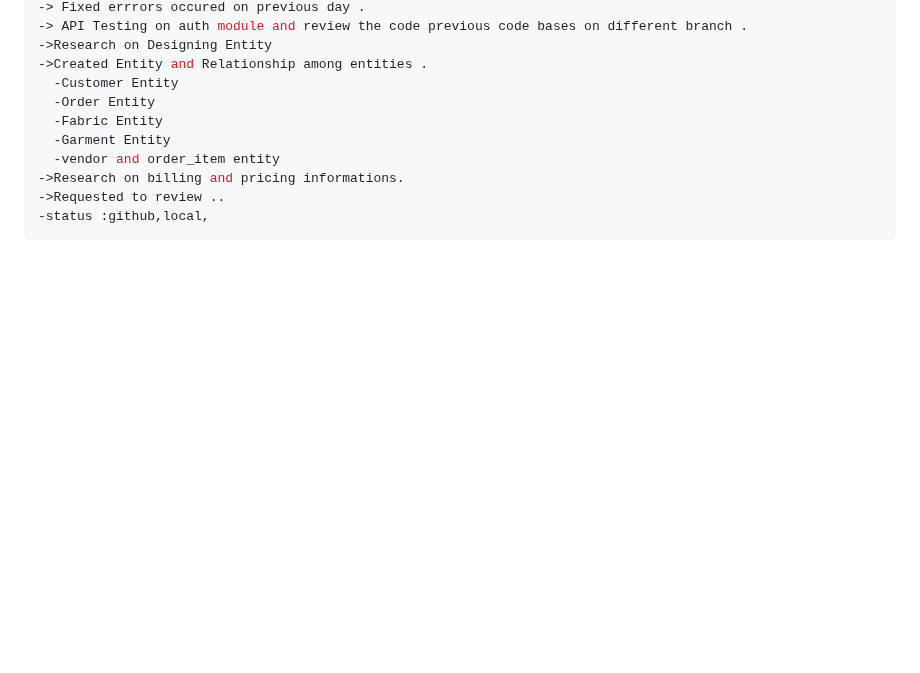
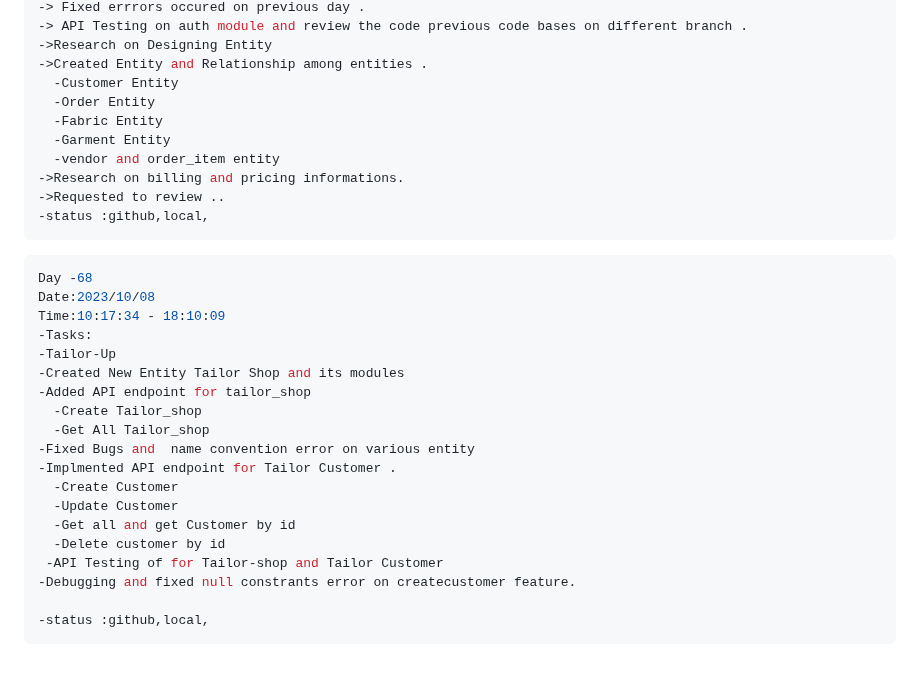
Before and after one commit to krishbale/Chat-Apps-Encryption-Webhooks, a Markdown page: log.md, the part around one of its changes. Rendered like a GitHub page; blank space fills up the shorter version.

Commit message:
updated log

````diff
--- a/log.md
+++ b/log.md
@@ -924,3 +924,26 @@ Time:10:10:34 - 18:13:09
 ->Requested to review ..
 -status :github,local,
 ```
+
+
+```ts
+Day -68
+Date:2023/10/08
+Time:10:17:34 - 18:10:09
+-Tasks:
+-Tailor-Up
+-Created New Entity Tailor Shop and its modules
+-Added API endpoint for tailor_shop
+  -Create Tailor_shop
+  -Get All Tailor_shop
+-Fixed Bugs and  name convention error on various entity
+-Implmented API endpoint for Tailor Customer .
+  -Create Customer
+  -Update Customer
+  -Get all and get Customer by id
+  -Delete customer by id
+ -API Testing of for Tailor-shop and Tailor Customer
+-Debugging and fixed null constrants error on createcustomer feature.
+
+-status :github,local,
+```
````
Also changed, not shown: other parts of log.md (+1 -1 lines).
